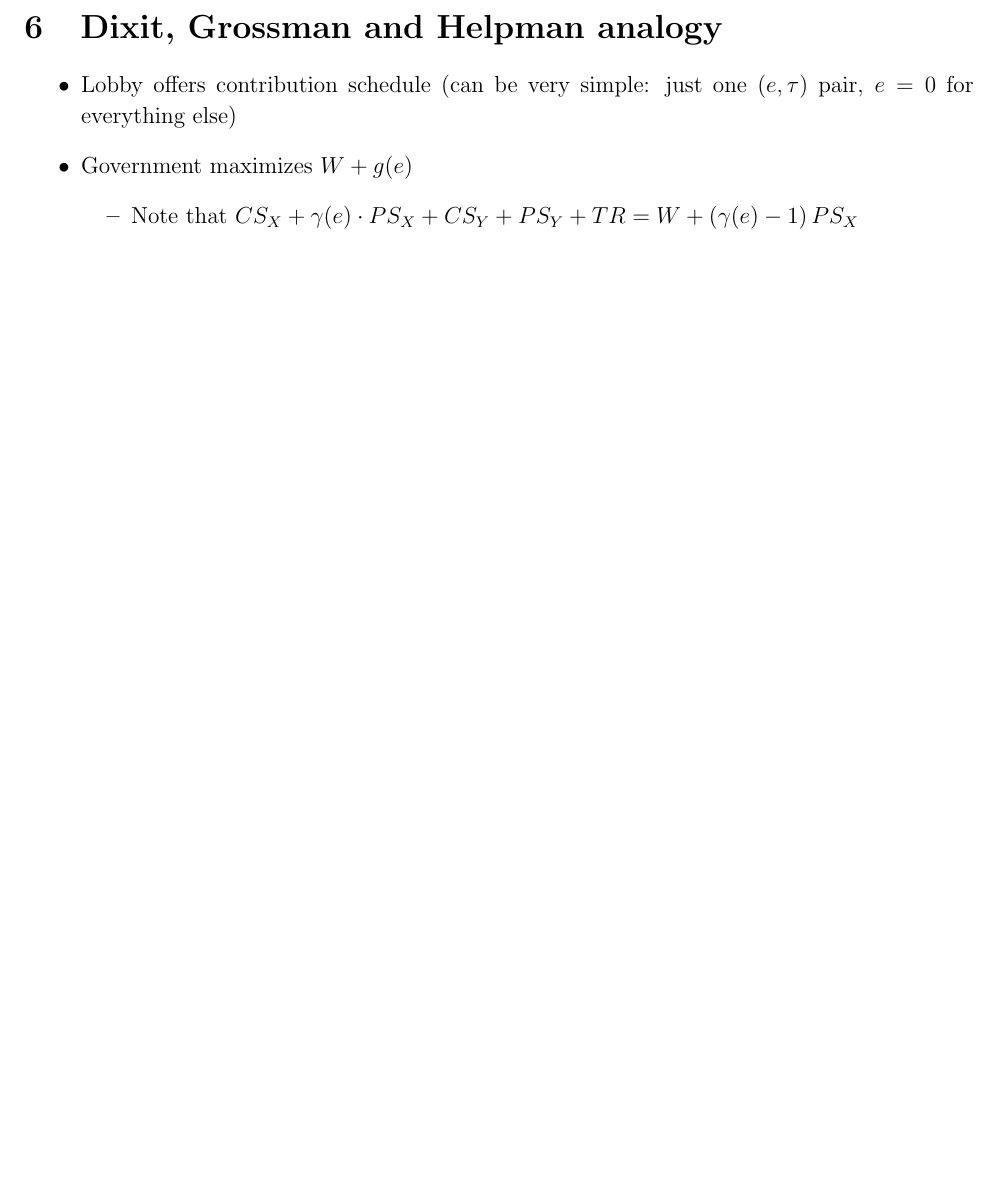
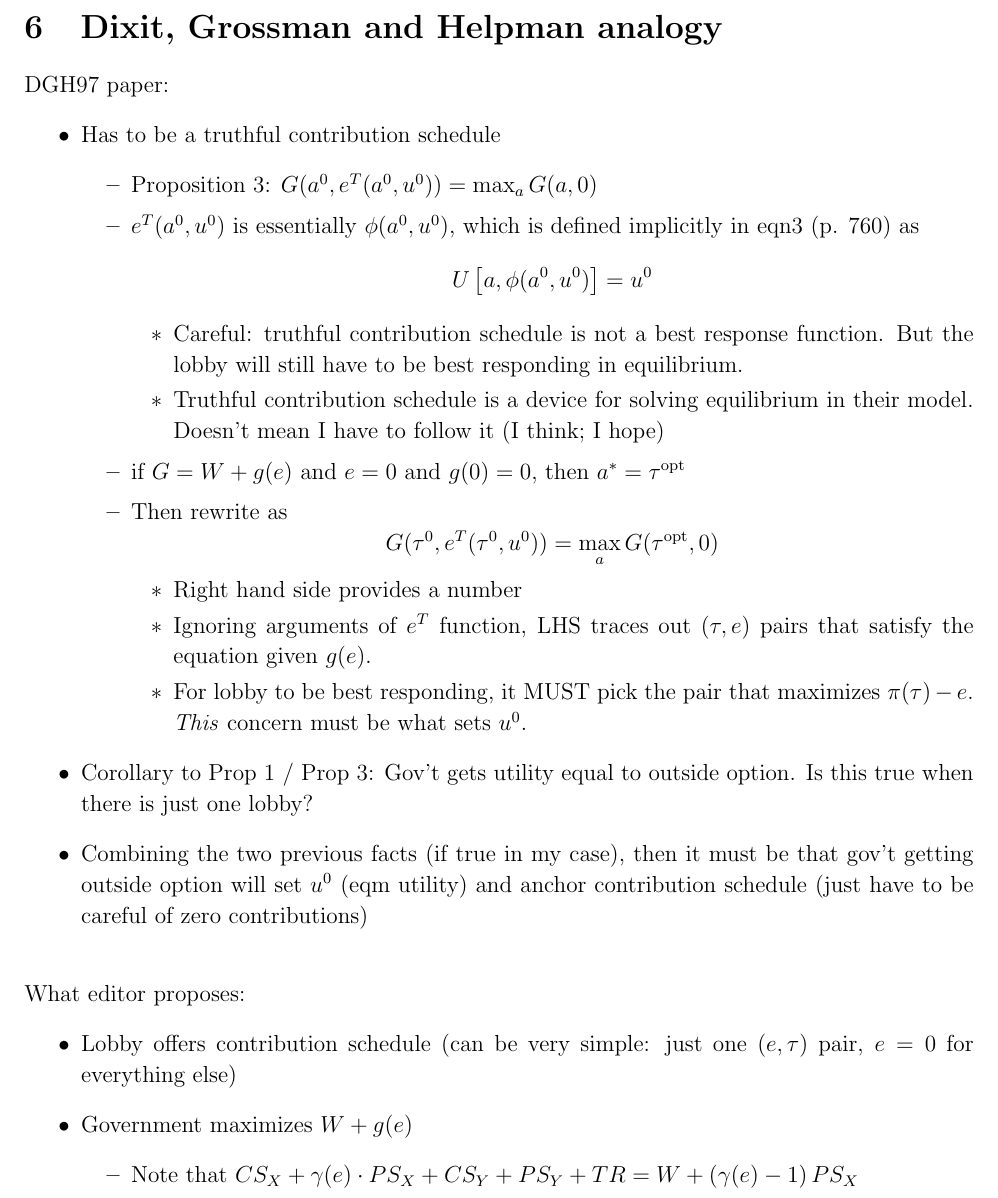
Before and after one commit to kbuzard/SOP_repeated, a LaTeX document (notes.tex): part of page 16 of 16 before the commit and part of page 16 of 17 after it, cut so that both start at the same text, the shorter picture padded with empty space. Compiled offline with pdfLaTeX.

Commit message:
add to notes on DGH97

```diff
--- a/notes.tex
+++ b/notes.tex
@@ -544,6 +544,36 @@
 
 \newpage
 \section{Dixit, Grossman and Helpman analogy}
+DGH97 paper:
+\begin{itemize}
+	\item Has to be a truthful contribution schedule
+		\begin{itemize}
+			\item Proposition 3: $G(a^0,e^T(a^0,u^0)) = \max_a G(a,0)$
+			\item $e^T(a^0,u^0)$ is essentially $\phi(a^0,u^0)$, which is defined implicitly in eqn3 (p. 760) as
+				\[
+				  U\left[ a, \phi(a^0,u^0)\right] = u^0
+				\]
+					\begin{itemize}
+						\item Careful: truthful contribution schedule is not a best response function. But the lobby will still have to be best responding in equilibrium.
+						\item Truthful contribution schedule is a device for solving equilibrium in their model. Doesn't mean I have to follow it (I think; I hope)
+					\end{itemize}
+			\item if $G = W + g(e)$ and $e=0$ and $g(0) = 0$, then $a^* = \tau^{\text{opt}}$
+			\item Then rewrite as
+				\[
+				  G(\tau^0,e^T(\tau^0,u^0)) = \max_a G(\tau^{\text{opt}},0)
+				\]
+					\begin{itemize}
+						\item Right hand side provides a number
+						\item Ignoring arguments of $e^T$ function, LHS traces out $\left(\tau,e\right)$ pairs that satisfy the equation given $g(e)$.
+						\item For lobby to be best responding, it MUST pick the pair that maximizes $\pi(\tau) - e$. \textit{This} concern must be what sets $u^0$.
+					\end{itemize}
+		\end{itemize}
+	\item Corollary to Prop 1 / Prop 3: Gov't gets utility equal to outside option. Is this true when there is just one lobby?
+	\item Combining the two previous facts (if true in my case), then it must be that gov't getting outside option will set $u^0$ (eqm utility) and anchor contribution schedule (just have to be careful of zero contributions)
+\end{itemize}
+
+\vskip.2in
+What editor proposes:
 \begin{itemize}
 	\item Lobby offers contribution schedule (can be very simple: just one $(e,\tau)$ pair, $e=0$ for everything else)
 	\item Government maximizes $W + g(e)$
```
Also changed, not shown: notes.pdf.
